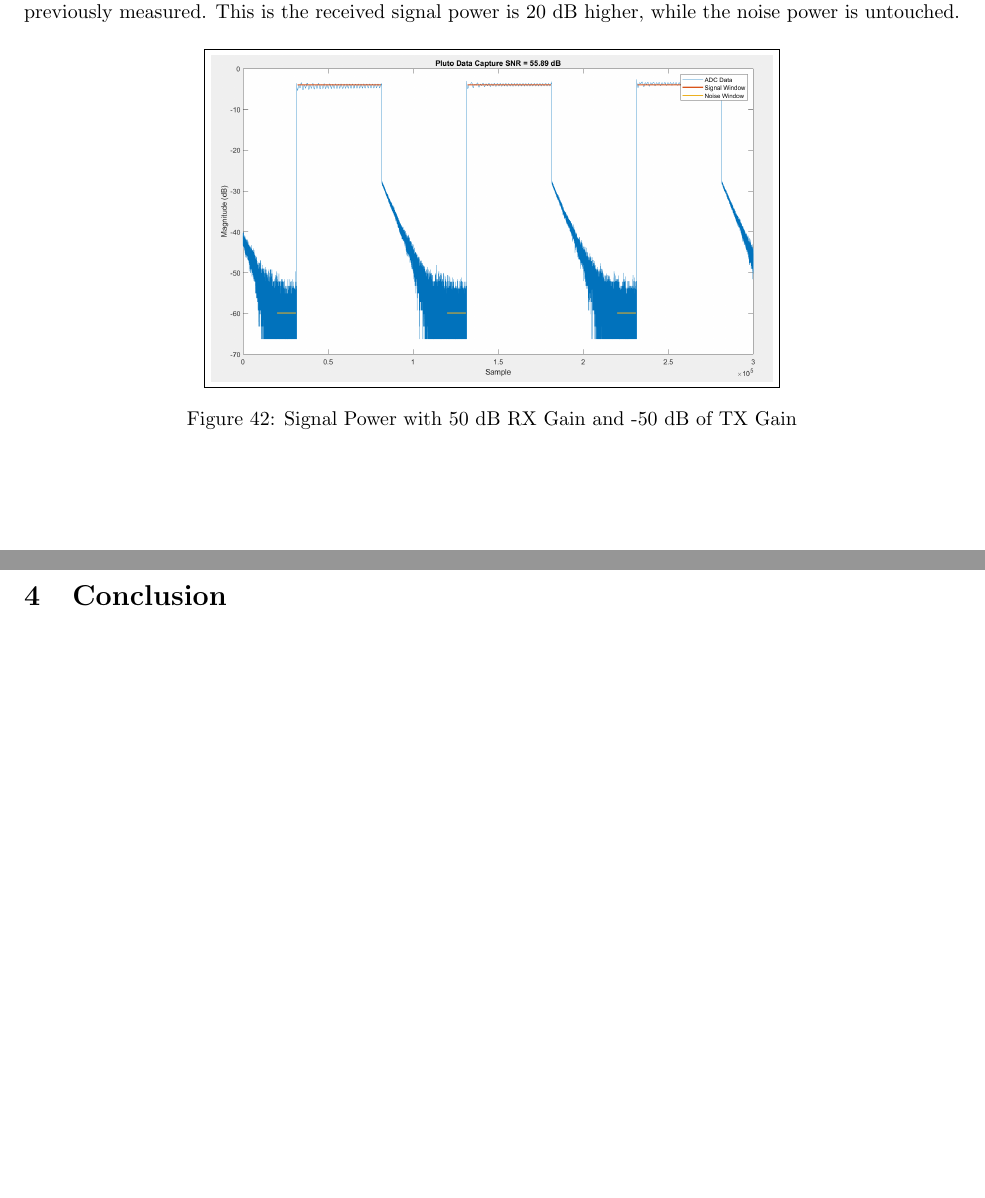
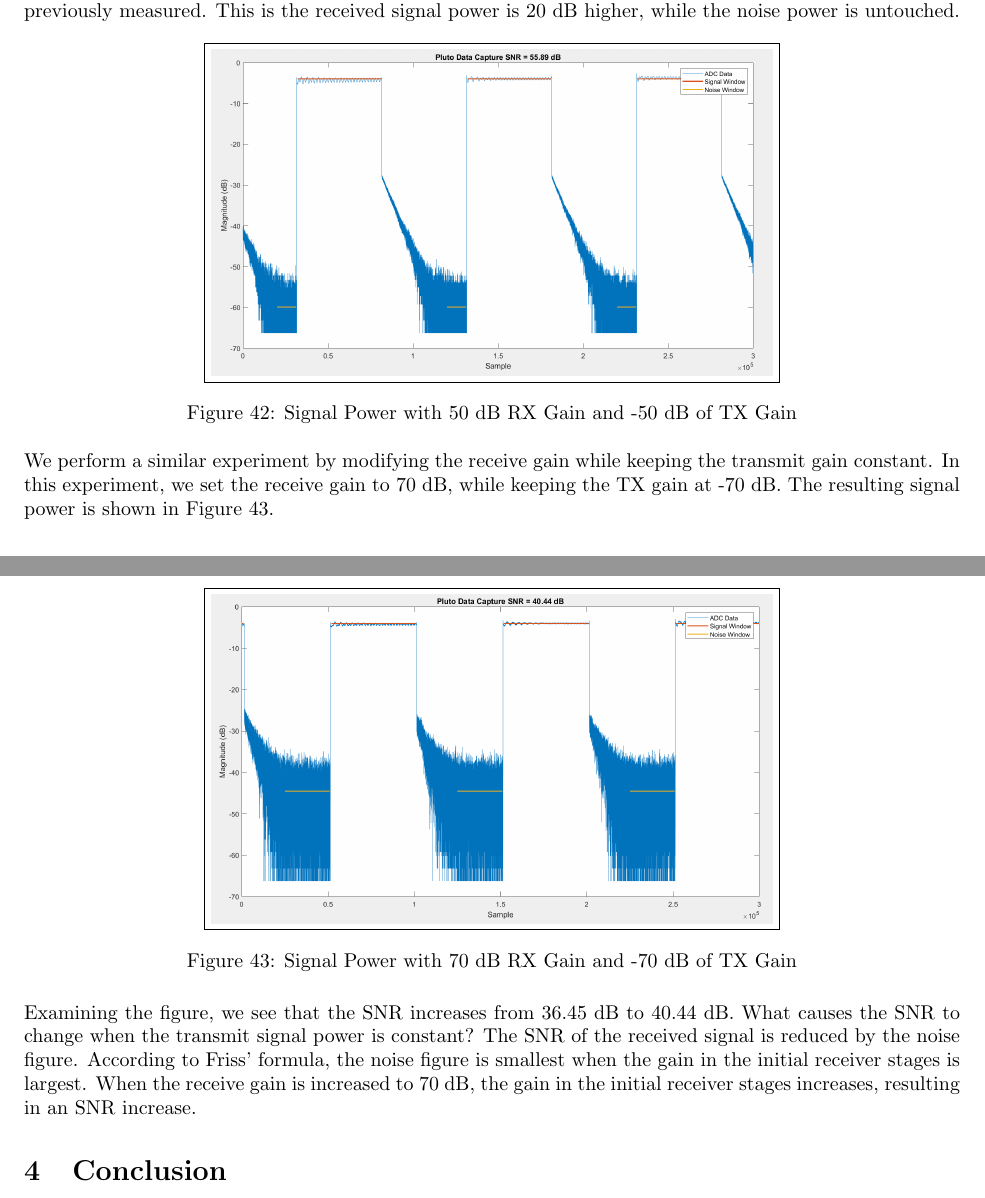
Before and after one commit to osowatzke/ECE_531_Labs, a LaTeX document (2/lab_report.tex): two parts of pages 21 and 22 of 22, joined at a grey line, cut so that both start at the same text, the shorter picture padded with empty space. Compiled offline with pdfLaTeX.

Commit message:
Explaining the impacts of noise figure

```diff
--- a/2/lab_report.tex
+++ b/2/lab_report.tex
@@ -463,6 +463,16 @@ Examining the figure, we find that the received SNR is 36.45 dB. For comparison,
 	\label{fig::snr_manual_agc_50db_rx_gain_50db_tx_atten}
 \end{figure}
 
+We perform a similar experiment by modifying the receive gain while keeping the transmit gain constant. In this experiment, we set the receive gain to 70 dB, while keeping the TX gain at -70 dB. The resulting signal power is shown in Figure \ref{fig::snr_manual_agc_70db_rx_gain_70db_tx_atten}.
+
+\begin{figure}[H]
+	\centerline{\fbox{\includegraphics[width=0.6\textwidth]{snr_manual_agc_70db_rx_gain_70db_tx_atten.png}}}
+	\caption{Signal Power with 70 dB RX Gain and -70 dB of TX Gain}
+	\label{fig::snr_manual_agc_70db_rx_gain_70db_tx_atten}
+\end{figure}
+
+Examining the figure, we see that the SNR increases from 36.45 dB to 40.44 dB. What causes the SNR to change when the transmit signal power is constant? The SNR of the received signal is reduced by the noise figure. According to Friss' formula, the noise figure is smallest when the gain in the initial receiver stages is largest. When the receive gain is increased to 70 dB, the gain in the initial receiver stages increases, resulting in an SNR increase.
+
 \section{Conclusion}
 % Conclusions to the overall lab that discuss meaningful lessons learned and other takeaways from the assignment. (Important)
 
```
Also changed, not shown: 2/images/snr_manual_agc_70db_rx_gain_70db_tx_atten.png (added).
